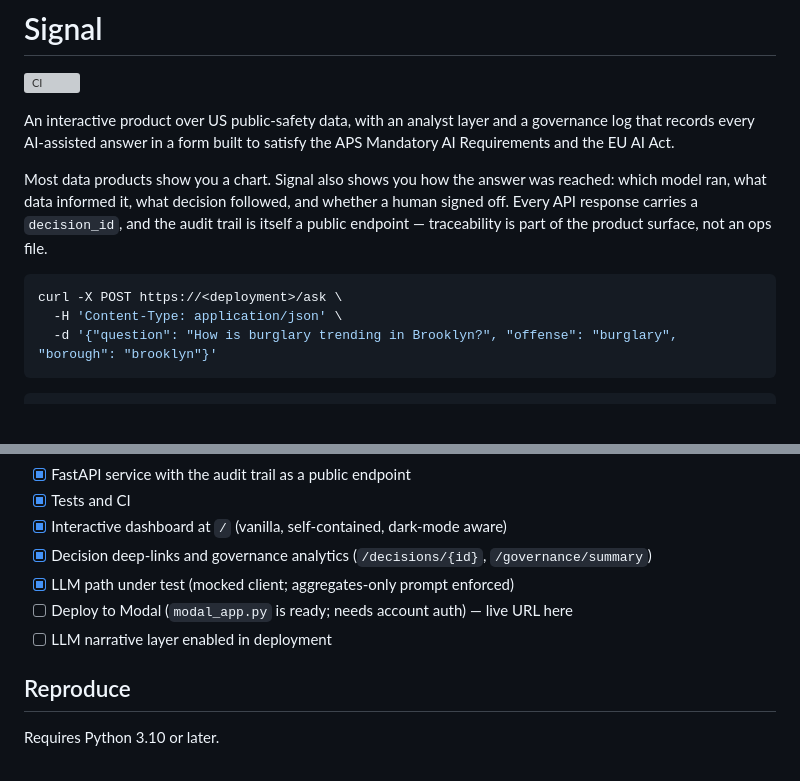
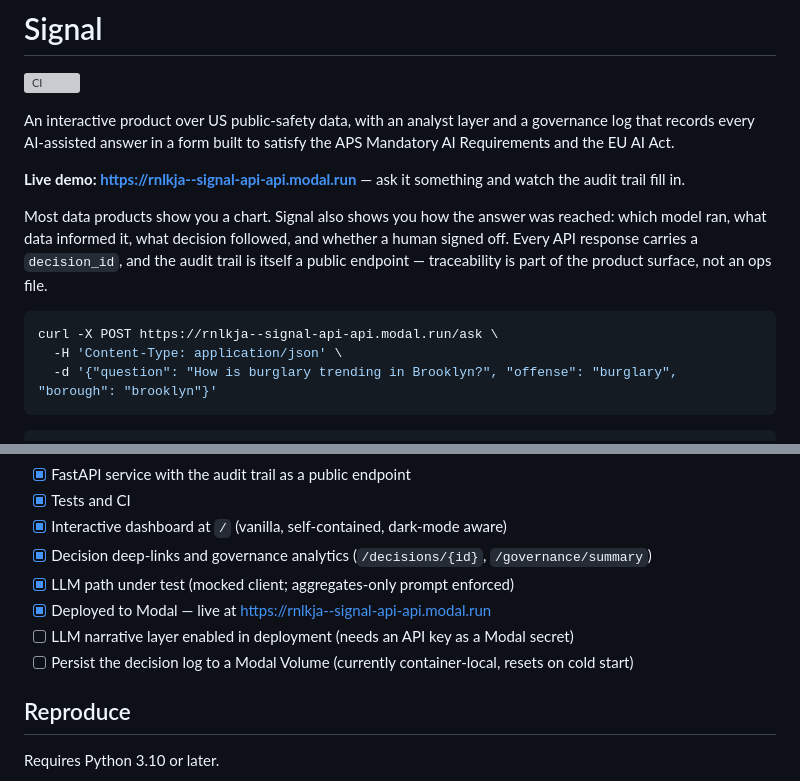
Before and after one commit to rNLKJA/signal, a Markdown page: README.md, 2 parts joined by grey strips. Rendered like a GitHub page; blank space fills up the shorter version; grey boxes are pictures that could not be loaded.

Commit message:
docs: live demo URL — deployed to Modal
https://rnlkja--signal-api-api.modal.run — verified live: /health,
dashboard, /ask with audit logging, /governance/summary.

Closes RNL-50.

Co-Authored-By: Claude Opus 4.8 <noreply@anthropic.com>

````diff
--- a/README.md
+++ b/README.md
@@ -4,10 +4,12 @@
 
 An interactive product over US public-safety data, with an analyst layer and a governance log that records every AI-assisted answer in a form built to satisfy the APS Mandatory AI Requirements and the EU AI Act.
 
+**Live demo: https://rnlkja--signal-api-api.modal.run** — ask it something and watch the audit trail fill in.
+
 Most data products show you a chart. Signal also shows you how the answer was reached: which model ran, what data informed it, what decision followed, and whether a human signed off. Every API response carries a `decision_id`, and the audit trail is itself a public endpoint — traceability is part of the product surface, not an ops file.
 
 ```bash
-curl -X POST https://<deployment>/ask \
+curl -X POST https://rnlkja--signal-api-api.modal.run/ask \
   -H 'Content-Type: application/json' \
   -d '{"question": "How is burglary trending in Brooklyn?", "offense": "burglary", "borough": "brooklyn"}'
 ```
@@ -82,8 +84,9 @@ Cold aggregate queries on the historic dataset can take Socrata over a minute, s
 - [x] Interactive dashboard at `/` (vanilla, self-contained, dark-mode aware)
 - [x] Decision deep-links and governance analytics (`/decisions/{id}`, `/governance/summary`)
 - [x] LLM path under test (mocked client; aggregates-only prompt enforced)
-- [ ] Deploy to Modal (`modal_app.py` is ready; needs account auth) — live URL here
-- [ ] LLM narrative layer enabled in deployment
+- [x] Deployed to Modal — live at https://rnlkja--signal-api-api.modal.run
+- [ ] LLM narrative layer enabled in deployment (needs an API key as a Modal secret)
+- [ ] Persist the decision log to a Modal Volume (currently container-local, resets on cold start)
 
 ## Reproduce
 
````
